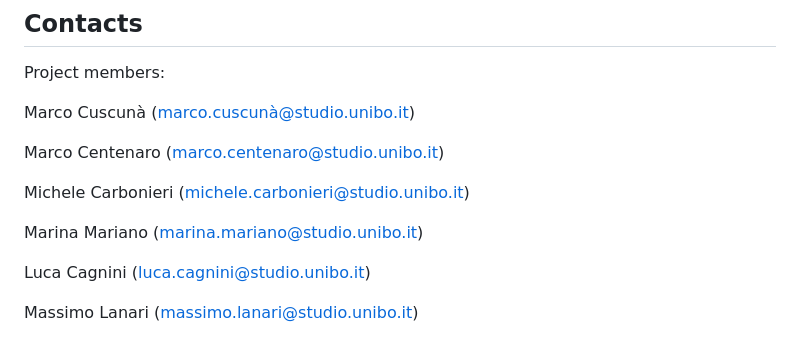
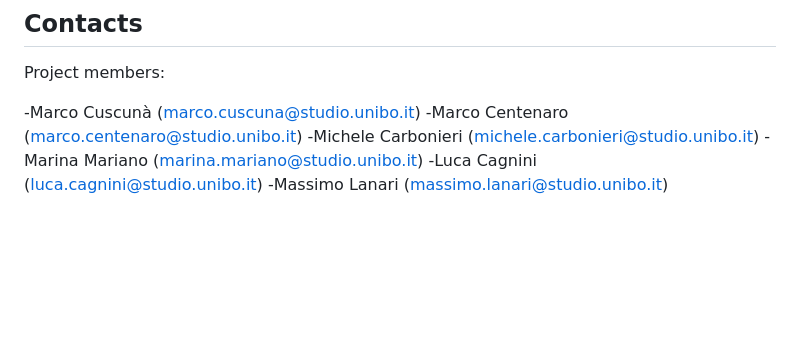
Before and after one commit to LucaCagnini/DNA-RNA_Project, a Markdown page: README.md, the part around the change. Drawn GitHub-style; blank space fills up the shorter version.

```diff
--- a/README.md
+++ b/README.md
@@ -96,14 +96,9 @@ This document outlines the step-by-step workflow of our DNA/RNA methylation proj
 
 Project members:
 
-Marco Cuscunà (marco.cuscunà@studio.unibo.it)
-
-Marco Centenaro (marco.centenaro@studio.unibo.it)
-
-Michele Carbonieri (michele.carbonieri@studio.unibo.it)
-
-Marina Mariano (marina.mariano@studio.unibo.it)
-
-Luca Cagnini (luca.cagnini@studio.unibo.it)
-
-Massimo Lanari (massimo.lanari@studio.unibo.it)
+-Marco Cuscunà (marco.cuscuna@studio.unibo.it)
+-Marco Centenaro (marco.centenaro@studio.unibo.it)
+-Michele Carbonieri (michele.carbonieri@studio.unibo.it)
+-Marina Mariano (marina.mariano@studio.unibo.it)
+-Luca Cagnini (luca.cagnini@studio.unibo.it)
+-Massimo Lanari (massimo.lanari@studio.unibo.it)
```
